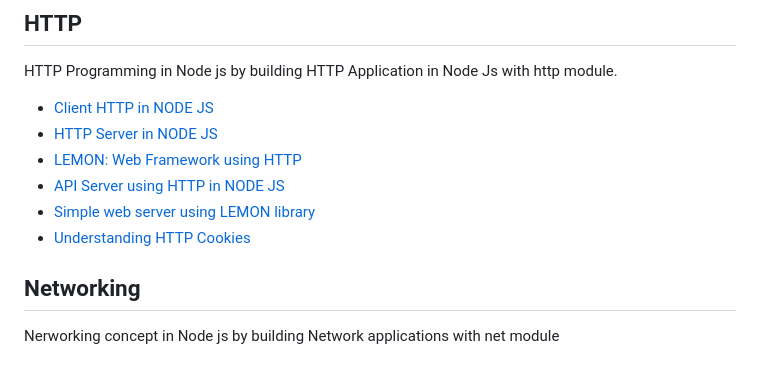
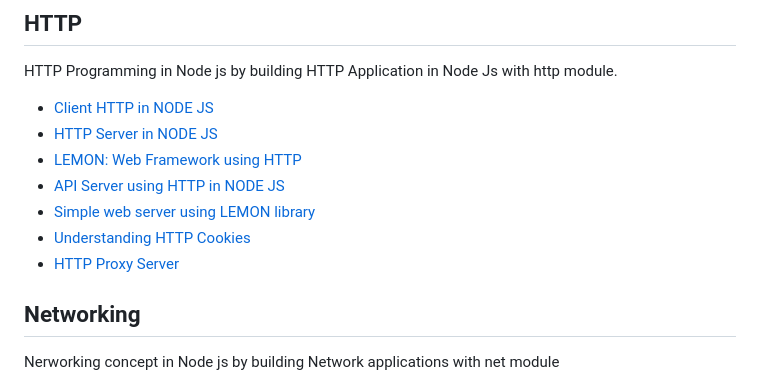
Before and after one commit to manojbaniya444/Node-JS-101, a Markdown page: Readme.md, the part around the change. Drawn GitHub-style.

```diff
--- a/Readme.md
+++ b/Readme.md
@@ -57,6 +57,7 @@ HTTP Programming in Node js by building HTTP Application in Node Js with http mo
 - [API Server using HTTP in NODE JS](./HTTP/API/)
 - [Simple web server using LEMON library](./HTTP/web-server/)
 - [Understanding HTTP Cookies](./HTTP/HTTP%20cookies/)
+- [HTTP Proxy Server](./HTTP/Load%20Balancer/)
 
 ## Networking
 
```
